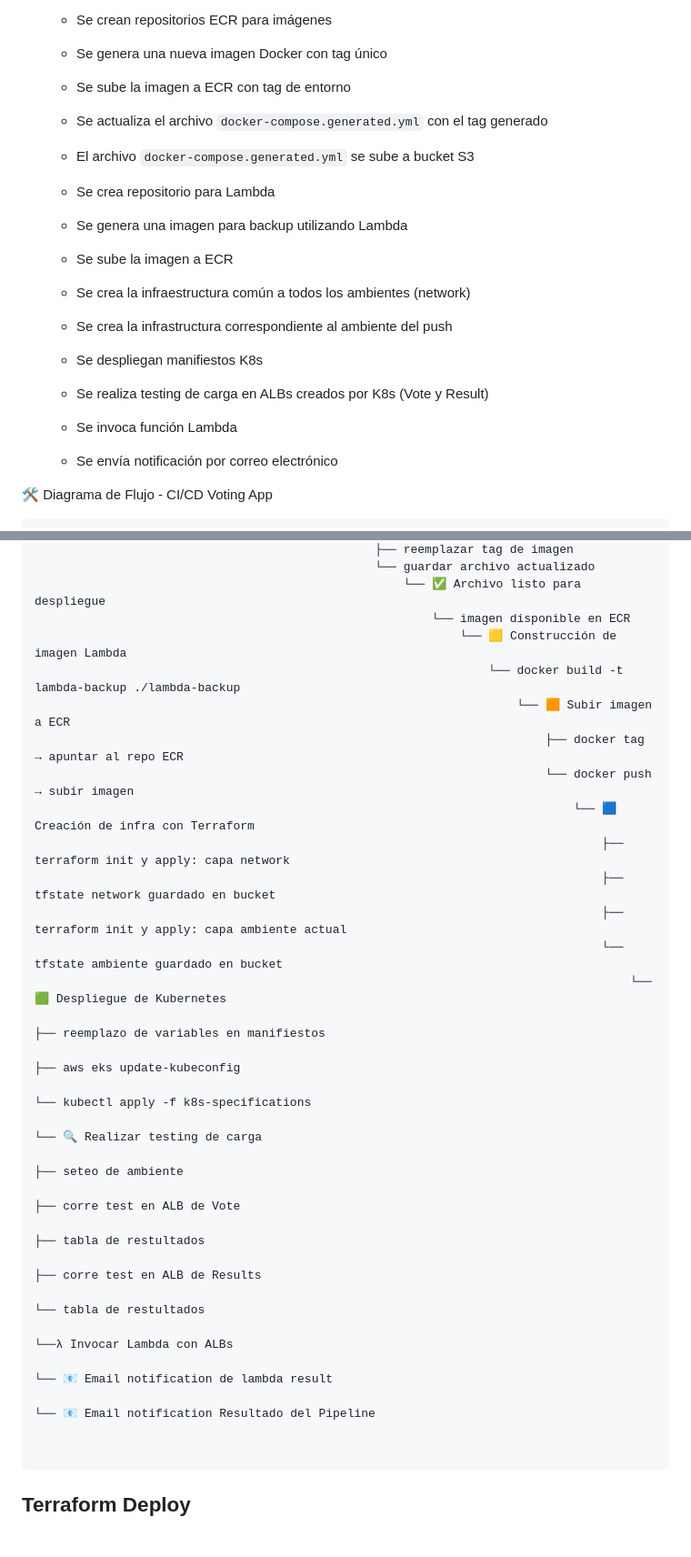
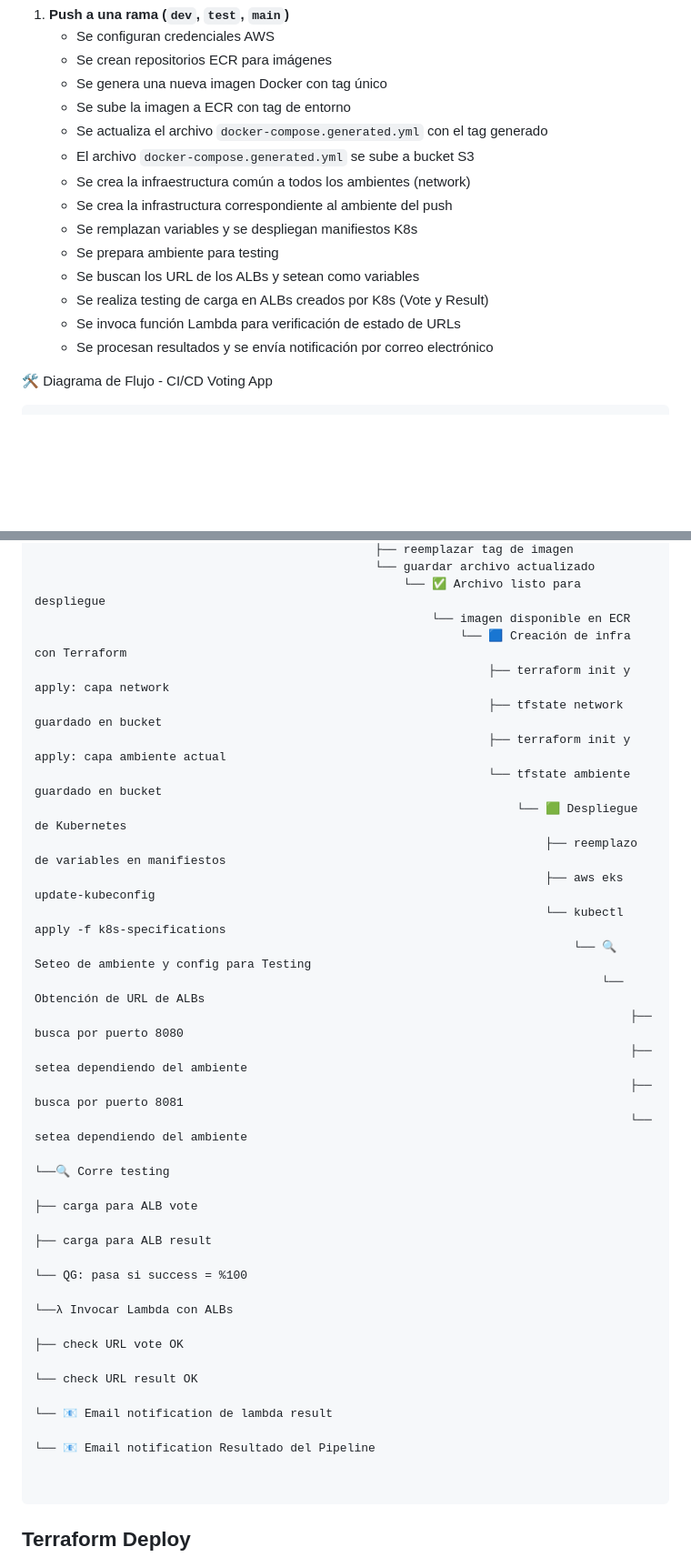
Before and after one commit to luciai27/obligatorio-devops-iz, a Markdown page: README.md, 2 parts joined by grey strips. Shown: that part at 91% size. Drawn GitHub-style; blank space fills up the shorter version.

Commit message:
fix: se modifica README.md

````diff
--- a/README.md
+++ b/README.md
@@ -96,16 +96,14 @@ Componentes:
    - Se sube la imagen a ECR con tag de entorno
    - Se actualiza el archivo `docker-compose.generated.yml` con el tag generado
    - El archivo `docker-compose.generated.yml` se sube a bucket S3
-   - Se crea repositorio para Lambda
-   - Se genera una imagen para backup utilizando Lambda
-   - Se sube la imagen a ECR
    - Se crea la infraestructura común a todos los ambientes (network)
    - Se crea la infrastructura correspondiente al ambiente del push
-   - Se despliegan manifiestos K8s
+   - Se remplazan variables y se despliegan manifiestos K8s
+   - Se prepara ambiente para testing
+   - Se buscan los URL de los ALBs y setean como variables
    - Se realiza testing de carga en ALBs creados por K8s (Vote y Result)
-   - Se invoca función Lambda
-
-   - Se envía notificación por correo electrónico
+   - Se invoca función Lambda para verificación de estado de URLs
+   - Se procesan resultados y se envía notificación por correo electrónico
 
 🛠️ Diagrama de Flujo - CI/CD Voting App
 ```text
@@ -131,29 +129,30 @@ Inicio
                                                 └── guardar archivo actualizado
                                                     └── ✅ Archivo listo para despliegue
                                                         └── imagen disponible en ECR
-                                                            └── 🟨 Construcción de imagen Lambda
-                                                                └── docker build -t lambda-backup ./lambda-backup
-                                                                    └── 🟧 Subir imagen a ECR
-                                                                        ├── docker tag → apuntar al repo ECR
-                                                                        └── docker push → subir imagen
-                                                                            └── 🟦 Creación de infra con Terraform
-                                                                                ├── terraform init y apply: capa network
-                                                                                ├── tfstate network guardado en bucket
-                                                                                ├── terraform init y apply: capa ambiente actual
-                                                                                └── tfstate ambiente guardado en bucket
-                                                                                    └── 🟩 Despliegue de Kubernetes
-                                                                                        ├── reemplazo de variables en manifiestos
-                                                                                        ├── aws eks update-kubeconfig
-                                                                                        └── kubectl apply -f k8s-specifications
-                                                                                            └── 🔍 Realizar testing de carga
-                                                                                                ├── seteo de ambiente
-                                                                                                ├── corre test en ALB de Vote
-                                                                                                ├── tabla de restultados
-                                                                                                ├── corre test en ALB de Results
-                                                                                                └── tabla de restultados
-                                                                                                                       └──λ Invocar Lambda con ALBs
-                                                                                                                                                  └── 📧 Email notification de lambda result
-                                                                                                                                                                                          └── 📧 Email notification Resultado del Pipeline
+                                                            └── 🟦 Creación de infra con Terraform
+                                                                ├── terraform init y apply: capa network
+                                                                ├── tfstate network guardado en bucket
+                                                                ├── terraform init y apply: capa ambiente actual
+                                                                └── tfstate ambiente guardado en bucket
+                                                                    └── 🟩 Despliegue de Kubernetes
+                                                                        ├── reemplazo de variables en manifiestos
+                                                                        ├── aws eks update-kubeconfig
+                                                                        └── kubectl apply -f k8s-specifications
+                                                                            └── 🔍 Seteo de ambiente y config para Testing
+                                                                                └── Obtención de URL de ALBs
+                                                                                    ├── busca por puerto 8080
+                                                                                    ├── setea dependiendo del ambiente
+                                                                                    ├── busca por puerto 8081
+                                                                                    └── setea dependiendo del ambiente
+                                                                                         └──🔍 Corre testing
+                                                                                            ├── carga para ALB vote
+                                                                                            ├── carga para ALB result
+                                                                                            └── QG: pasa si success = %100
+                                                                                                └──λ Invocar Lambda con ALBs
+                                                                                                    ├── check URL vote OK
+                                                                                                    └── check URL result OK
+                                                                                                        └── 📧 Email notification de lambda result
+                                                                                                            └── 📧 Email notification Resultado del Pipeline
 
 
 ```
````
Also changed, not shown: other parts of README.md (+3 -2 lines), IMG/Trello 3.png (added).
